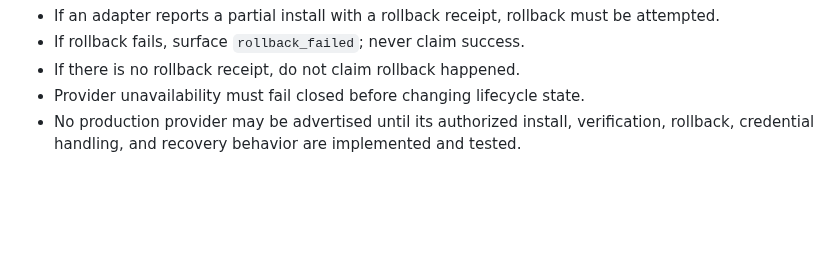
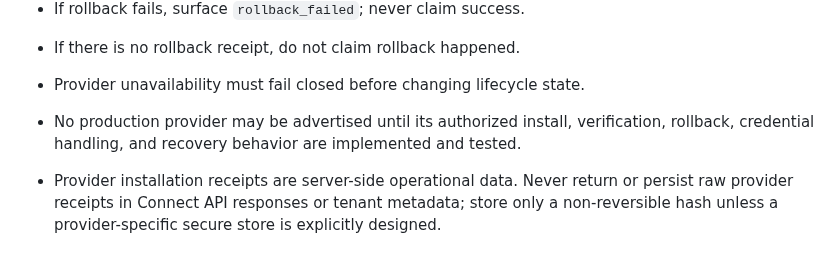
Before and after one commit to primusco20/nasrinAI, a Markdown page: CLAUDE.md, the part around the change. Rendered like a GitHub page; blank space fills up the shorter version.

Commit message:
docs(connect): document receipt confidentiality

```diff
--- a/CLAUDE.md
+++ b/CLAUDE.md
@@ -200,3 +200,5 @@ Connect installation is a high-risk state-changing workflow. Preserve these rule
 - If there is no rollback receipt, do not claim rollback happened.
 - Provider unavailability must fail closed before changing lifecycle state.
 - No production provider may be advertised until its authorized install, verification, rollback, credential handling, and recovery behavior are implemented and tested.
+
+- Provider installation receipts are server-side operational data. Never return or persist raw provider receipts in Connect API responses or tenant metadata; store only a non-reversible hash unless a provider-specific secure store is explicitly designed.
```
